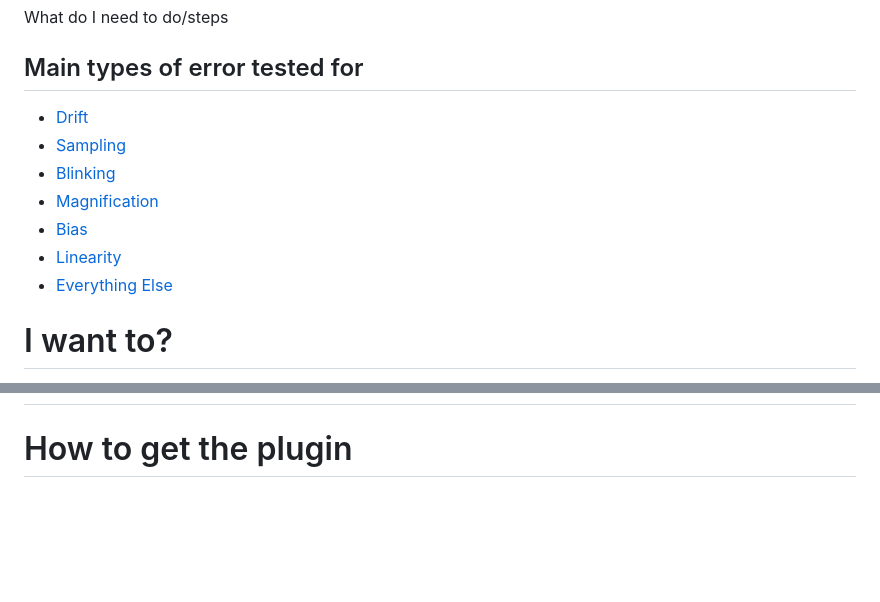
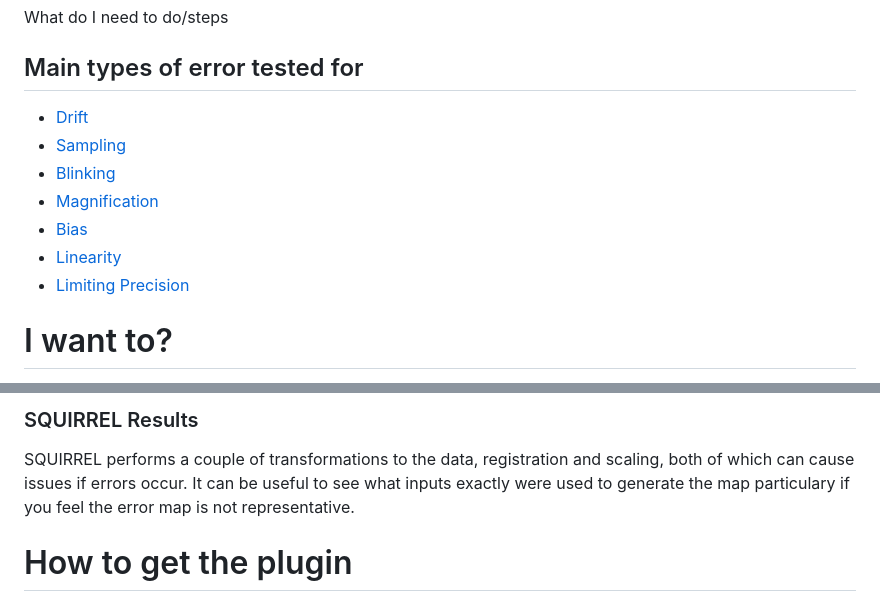
Before and after one commit to Assessing-Quality-SMLM/terrapins, a Markdown page: README.md, 2 parts joined by grey strips. GitHub-like rendering; blank space fills up the shorter version.

```diff
--- a/README.md
+++ b/README.md
@@ -11,13 +11,13 @@ What do I need to do/steps
 
 
 ## Main types of error tested for
- - [Drift](#drift-report)
- - [Sampling](#sampling-report)
- - [Blinking](#blinking-report)
- - [Magnification](#magnification-report)
- - [Bias](#bias-report)
- - [Linearity](#linearity-report)
- - [Everything Else](#everything-else-report)
+ - [Drift](#drift)
+ - [Sampling](#sampling)
+ - [Blinking](#blinking)
+ - [Magnification](#magnification)
+ - [Bias](#bias)
+ - [Linearity](#linearity)
+ - [Limiting Precision](#limiting-precision)
 
 # I want to?
 
@@ -48,3 +100,5 @@ What do I need to do/steps
+### SQUIRREL Results
+SQUIRREL performs a couple of transformations to the data, registration and scaling, both of which can cause issues if errors occur. It can be useful to see what inputs exactly were used to generate the map particulary if you feel the error map is not representative.
 
 # How to get the plugin
 Latest ImageJ plugin can be found [here](https://github.com/Assessing-Quality-SMLM/terrapins/releases/latest)
```
Also changed, not shown: other parts of README.md (+59 -7 lines).
